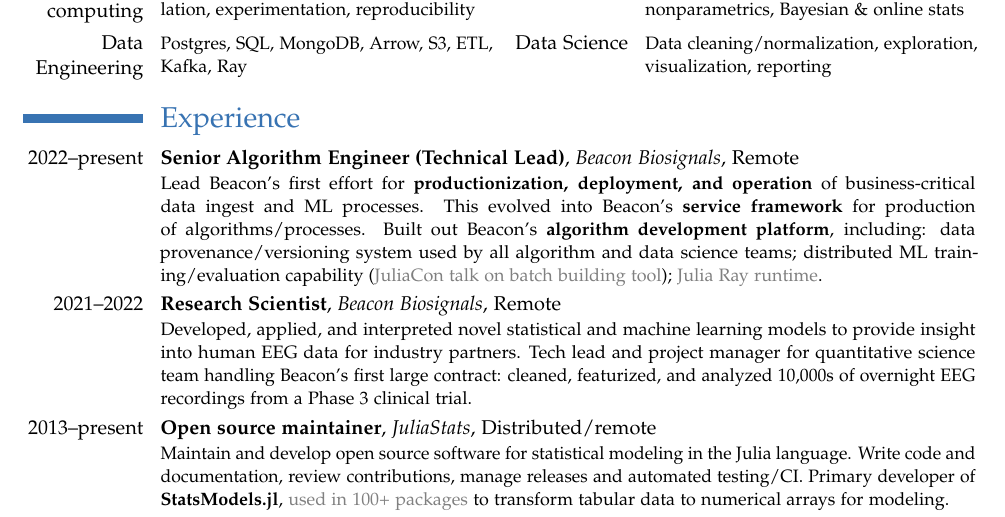
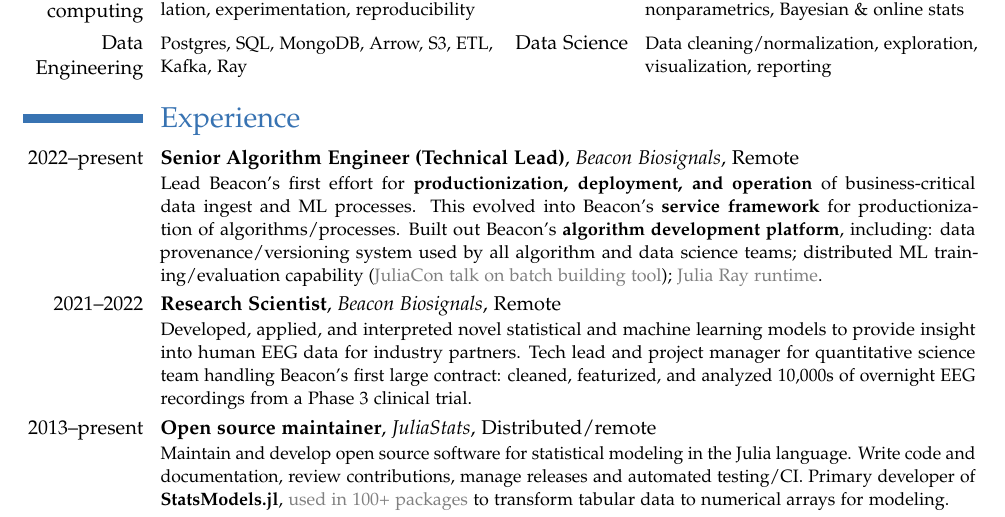
Before and after one commit to kleinschmidt/resume, a LaTeX CV (resume_kleinschmidt.tex): part of page 1 of 2, cut so that both start at the same text. Compiled offline with pdfLaTeX.

Commit message:
productionizatoion

```diff
--- a/resume_kleinschmidt.tex
+++ b/resume_kleinschmidt.tex
@@ -41,7 +41,7 @@ well, is motivated by curiosity, and learns on my feet.
 \cventry{2022--present}{Senior Algorithm Engineer (Technical Lead)}{Beacon
   Biosignals}{Remote}{} {Lead Beacon's first effort for \textbf{productionization,
     deployment, and operation} of business-critical data ingest and ML processes.  This
-  evolved into Beacon's \textbf{service framework} for production of algorithms/processes.
+  evolved into Beacon's \textbf{service framework} for productionization of algorithms/processes.
   Built out Beacon's \textbf{algorithm development platform}, including: data
   provenance/versioning system used by all algorithm and data science teams; distributed ML
   training/evaluation capability
```
